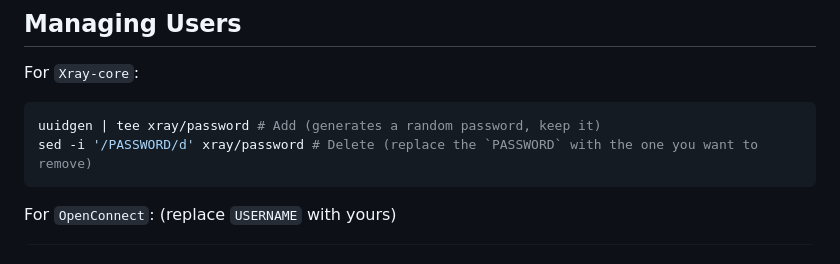
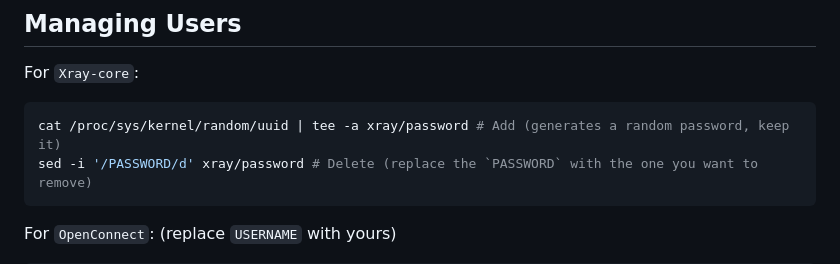
Before and after one commit to Soberia/bypasshub, a Markdown page: README.md, the part around the change. GitHub-like rendering.

Commit message:
Replace `uuidgen` with kernel interface
The generated UUIDs should not replace the old ones.

````diff
--- a/README.md
+++ b/README.md
@@ -126,7 +126,7 @@ openssl x509 -dates -noout < ./certbot/letsencrypt/live/$DOMAIN/fullchain.pem
 For `Xray-core`:
 
 ```bash
-uuidgen | tee xray/password # Add (generates a random password, keep it)
+cat /proc/sys/kernel/random/uuid | tee -a xray/password # Add (generates a random password, keep it)
 sed -i '/PASSWORD/d' xray/password # Delete (replace the `PASSWORD` with the one you want to remove)
 ```
 
````
